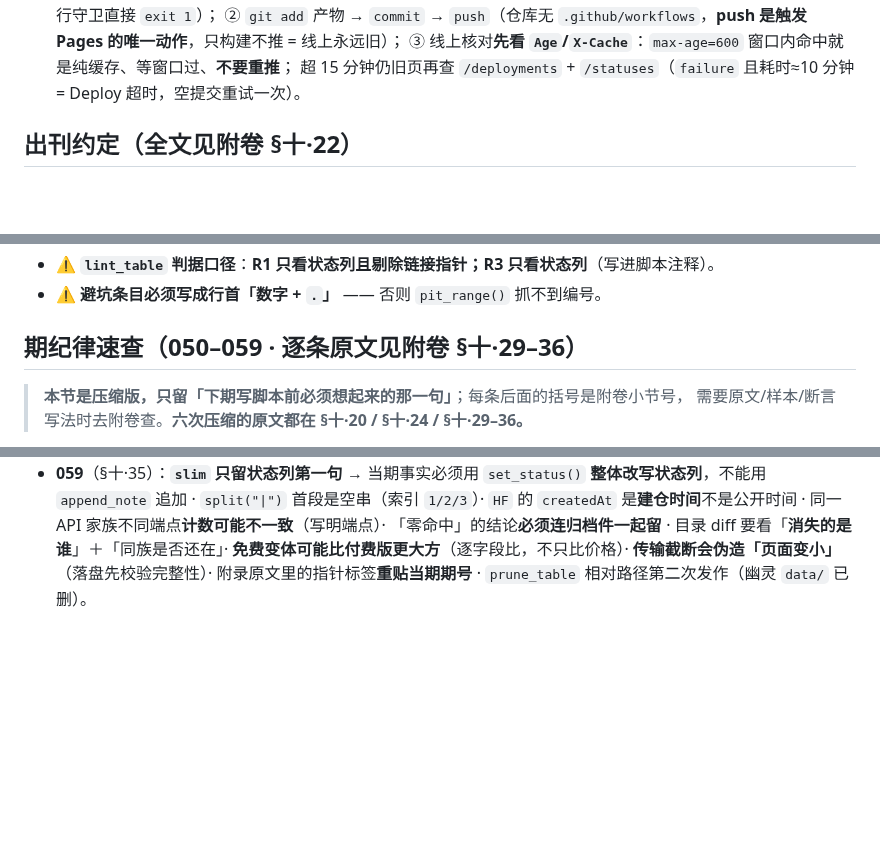
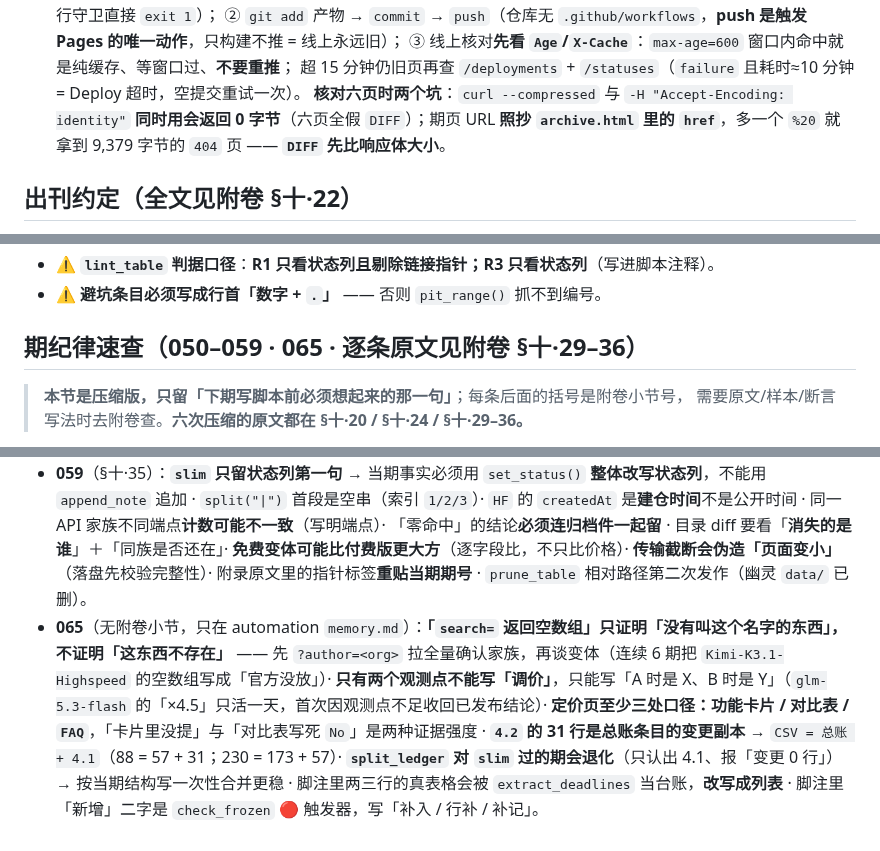
Before and after one commit to Lavie-purple/ai-free-content-digest, a Markdown page: .workbuddy/memory/MEMORY.md, 3 parts joined by grey strips. Drawn GitHub-style; blank space fills up the shorter version.

Commit message:
记忆：065 期纪律进项目长期记忆（检索键 / 观测点 / 定价页三处口径 / CSV 口径 / split_ledger 退化）
- MEMORY.md「期纪律速查」扩到 050–059 + 065，新增 065 一条：
  `search=` 空数组只证明「没这个名字」→ 先 `author=` 拉全量；两个观测点不能写「调价」；
  定价页三处口径（卡片 / 对比表 / FAQ）；`4.2` 是总账条目的变更副本 → `CSV = 总账 + 4.1`；
  `split_ledger` 对 `slim` 过的期会退化；脚注小表被抽取器当台账；「新增」是 frozen 🔴 触发器
- 「出刊收尾三件套」补线上核对两个坑：`--compressed` 与 `Accept-Encoding: identity` 同用会得 0 字节；
  期页 URL 照抄 `archive.html` 的 href

```diff
--- a/.workbuddy/memory/MEMORY.md
+++ b/.workbuddy/memory/MEMORY.md
@@ -52,6 +52,7 @@
   ② `git add` 产物 → `commit` → `push`（仓库无 `.github/workflows`，**push 是触发 Pages 的唯一动作**，只构建不推 = 线上永远旧）；
   ③ 线上核对**先看 `Age`/`X-Cache`**：`max-age=600` 窗口内命中就是纯缓存、等窗口过、**不要重推**；
   超 15 分钟仍旧页再查 `/deployments` + `/statuses`（`failure` 且耗时≈10 分钟 = Deploy 超时，空提交重试一次）。
+  **核对六页时两个坑**：`curl --compressed` 与 `-H "Accept-Encoding: identity"` **同时用会返回 0 字节**（六页全假 `DIFF`）；期页 URL **照抄 `archive.html` 里的 `href`**，多一个 `%20` 就拿到 9,379 字节的 `404` 页 —— **`DIFF` 先比响应体大小**。
 
 ## 出刊约定（全文见附卷 §十·22）
 - **增量 + 纠错**，不重复往期已固化内容（先跑 `check_frozen.py`，🔴 高危 exit 1）。
@@ -87,7 +88,7 @@
 - **⚠️ `lint_table` 判据口径**：**R1 只看状态列且剔除链接指针；R3 只看状态列**（写进脚本注释）。
 - **⚠️ 避坑条目必须写成行首「数字 + `.`」** —— 否则 `pit_range()` 抓不到编号。
 
-## 期纪律速查（050–059 · 逐条原文见附卷 §十·29–36）
+## 期纪律速查（050–059 · 065 · 逐条原文见附卷 §十·29–36）
 
 > **本节是压缩版，只留「下期写脚本前必须想起来的那一句」**；每条后面的括号是附卷小节号，
 > 需要原文/样本/断言写法时去附卷查。**六次压缩的原文都在 §十·20 / §十·24 / §十·29–36。**
@@ -99,3 +100,4 @@
 - **055**（§十·32）：截止日跨过基准日 → **改写状态列为「已过 N 天」**，不放宽重算器、不把负值写进表体 · 在 HTML 上 grep 数字**分三档报告**（原文件 / 剥 `<svg>` / 再剥 `<script>`）· 断言用**逐字短语**、不用裸数字 · 全表字段数分布断言 · **分类统计必须在 `slim` 之后取**。
 - **058**（§十·34）：**「命中 0 条」不是「通过」，是「没找到对象」** —— 计数型校验器先断言「命中 > 0」再断言全合规，正则里的可选反引号写 `` `? `` · 截止列不可解析的行会被 `normalize` 跳过 → 天数被原样继承，**在 `gen_table` 里显式替换** · 逐字短语会被 HTML 标签切碎 · 字节数只作**变化探测器**（且必须 `os.path.getsize`）· `curl 000` **不建文件** · `quick_items.csv` 字段里**不能有半角逗号** · **免费条目靠目录 diff、不靠标题** · 🔴 第五次由说明性措辞触发。
 - **059**（§十·35）：**`slim` 只留状态列第一句** → 当期事实必须用 `set_status()` **整体改写状态列**，不能用 `append_note` 追加 · `split("|")` 首段是空串（索引 `1/2/3`）· `HF` 的 `createdAt` 是**建仓时间**不是公开时间 · 同一 API 家族不同端点**计数可能不一致**（写明端点）· 「零命中」的结论**必须连归档件一起留** · 目录 diff 要看「**消失的是谁**」＋「同族是否还在」· **免费变体可能比付费版更大方**（逐字段比，不只比价格）· **传输截断会伪造「页面变小」**（落盘先校验完整性）· 附录原文里的指针标签**重贴当期期号** · `prune_table` 相对路径第二次发作（幽灵 `data/` 已删）。
+- **065**（无附卷小节，只在 automation `memory.md`）：**「`search=` 返回空数组」只证明「没有叫这个名字的东西」，不证明「这东西不存在」** —— 先 `?author=<org>` 拉全量确认家族，再谈变体（连续 6 期把 `Kimi-K3.1-Highspeed` 的空数组写成「官方没放」）· **只有两个观测点不能写「调价」**，只能写「A 时是 X、B 时是 Y」（`glm-5.3-flash` 的「×4.5」只活一天，首次因观测点不足收回已发布结论）· **定价页至少三处口径：功能卡片 / 对比表 / `FAQ`**，「卡片里没提」与「对比表写死 `No`」是两种证据强度 · **`4.2` 的 31 行是总账条目的变更副本** → `CSV = 总账 + 4.1`（88 = 57 + 31；230 = 173 + 57）· **`split_ledger` 对 `slim` 过的期会退化**（只认出 4.1、报「变更 0 行」）→ 按当期结构写一次性合并更稳 · 脚注里两三行的真表格会被 `extract_deadlines` 当台账，**改写成列表** · 脚注里「新增」二字是 `check_frozen` 🔴 触发器，写「补入 / 行补 / 补记」。
```
